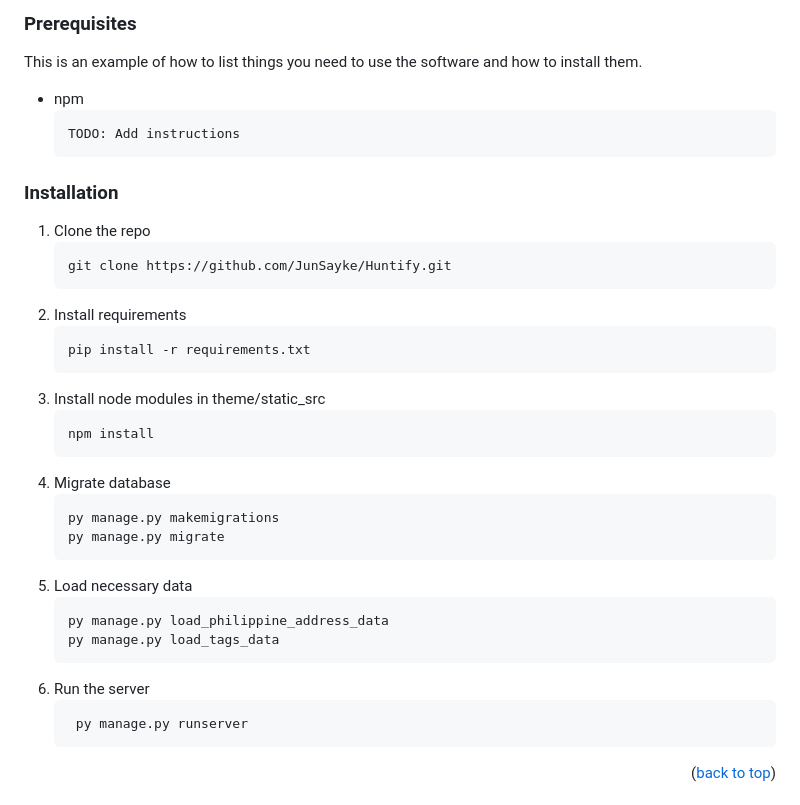
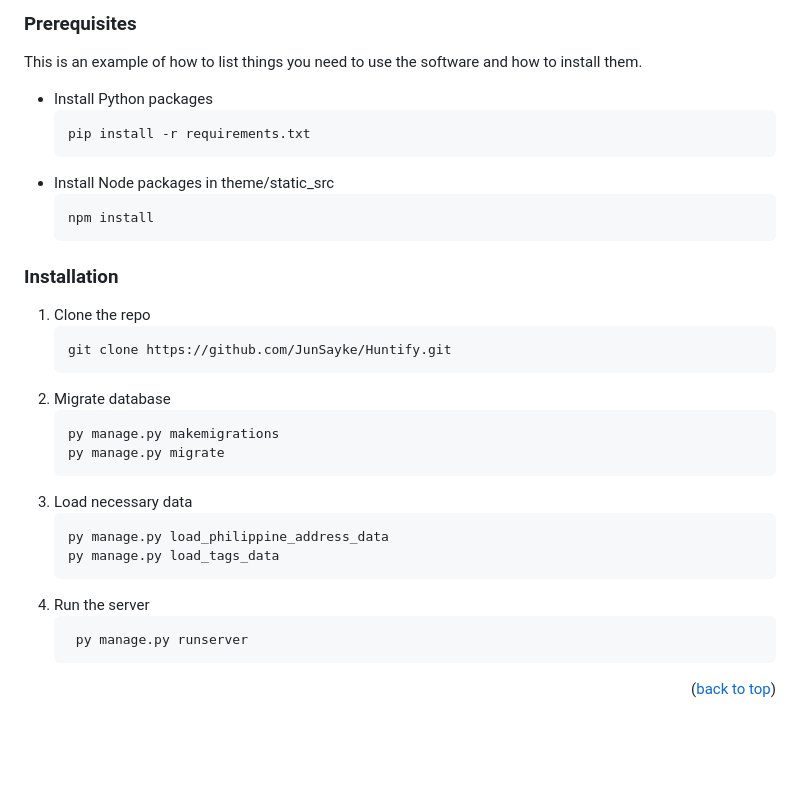
Before and after one commit to JunSayke/Huntify, a Markdown page: README.md, the part around the change. Rendered like a GitHub page; blank space fills up the shorter version.

Commit message:
[Hunyo] Updated README

````diff
--- a/README.md
+++ b/README.md
@@ -111,9 +111,13 @@ To get a local copy up and running follow these simple example steps.
 ### Prerequisites
 
 This is an example of how to list things you need to use the software and how to install them.
-* npm
+* Install Python packages
   ```sh
-  TODO: Add instructions
+  pip install -r requirements.txt
+  ```
+* Install Node packages in theme/static_src
+  ```sh
+  npm install
   ```
 
 ### Installation
@@ -122,25 +126,17 @@ This is an example of how to list things you need to use the software and how to
    ```sh
    git clone https://github.com/JunSayke/Huntify.git
    ```
-2. Install requirements
-   ```sh
-   pip install -r requirements.txt
-   ```
-3. Install node modules in theme/static_src
-   ```sh
-   npm install
-   ```
-4. Migrate database
+2. Migrate database
     ```sh
    py manage.py makemigrations
    py manage.py migrate
    ```
-5. Load necessary data
+3. Load necessary data
    ```sh
    py manage.py load_philippine_address_data
    py manage.py load_tags_data
    ```
-6. Run the server
+4. Run the server
    ```sh
     py manage.py runserver
     ```
````
